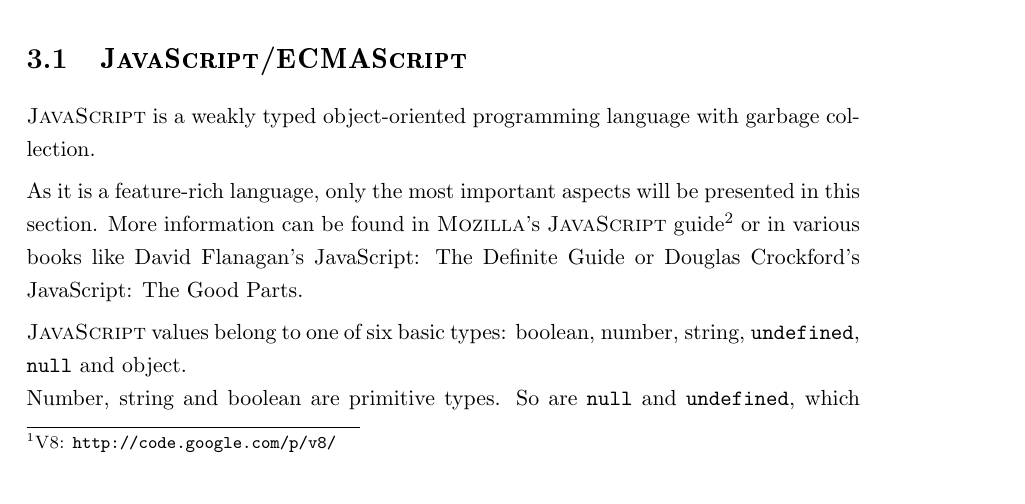
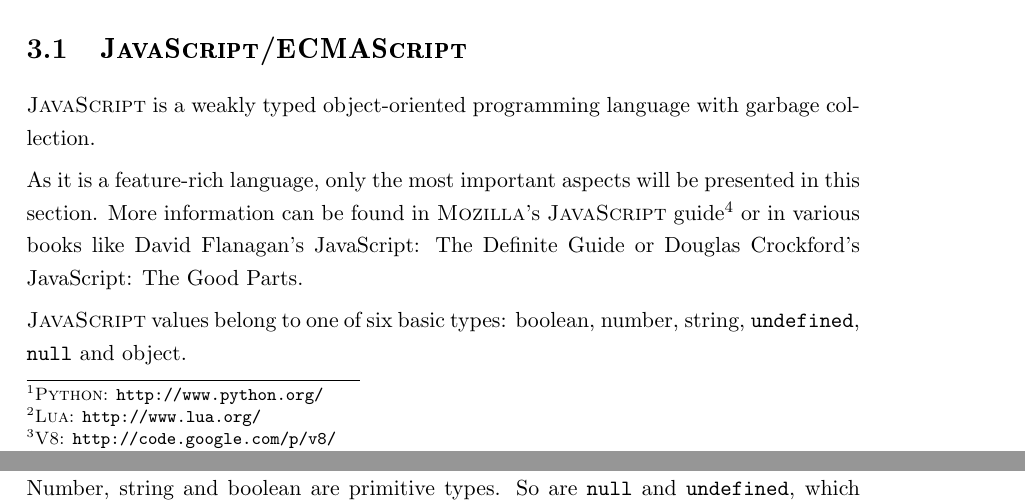
Before and after one commit to FunkMonkey/Bound, a LaTeX thesis (Thesis/Report.tex, which reads Thesis/Text/C_Exposing_Cpp.tex): part of page 25 of 115 before the commit and two parts of pages 25 and 26 of 115 after it, the two joined at a grey line, cut so that both start at the same text. Compiled offline with pdfLaTeX.

Commit message:
Thesis * links for python and lua

```diff
--- a/Thesis/Text/C_Exposing_Cpp.tex
+++ b/Thesis/Text/C_Exposing_Cpp.tex
@@ -2,7 +2,7 @@
 \label{chap:LanguageBindingCPPJS}
 
 This chapter shows how \myProperName{C++} elements like declarations and types can be exposed to \myProperName{Mozilla SpiderMonkey} to be used from scripts. \myProperName{SpiderMonkey} is the name of \myProperName{Mozilla}'s implementation of the \myProperName{ECMAScript} programming language standard, which is most commonly known as \myProperName{JavaScript}. The terms \myProperName{JavaScript} and \myProperName{ECMAScript} will be used interchangebly, whereas \myProperName{SpiderMonkey} refers to the concrete \myProperName{Mozilla} implementation.\\
-Binding \myProperName{C++} elements to other programming languages like \myProperName{Python}, \myProperName{Lua} or other \myProperName{JavaScript} implementations, e.g. \myProperName{V8}\footnote{\myProperName{V8}: \url{http://code.google.com/p/v8/}}, will be similar in many aspects and specific differences will depend upon the existing elements of the target language.
+Binding \myProperName{C++} elements to other programming languages like \myProperName{Python}\footnote{\myProperName{Python}: \url{http://www.python.org/}}, \myProperName{Lua}\footnote{\myProperName{Lua}: \url{http://www.lua.org/}} or other \myProperName{JavaScript} implementations, e.g. \myProperName{V8}\footnote{\myProperName{V8}: \url{http://code.google.com/p/v8/}}, will be similar in many aspects and specific differences will depend upon the existing elements of the target language.
 
 The information in this chapter presumes knowledge about the \myProperName{C++} programming language, its elements, type system and class-based inheritance.
 
```
